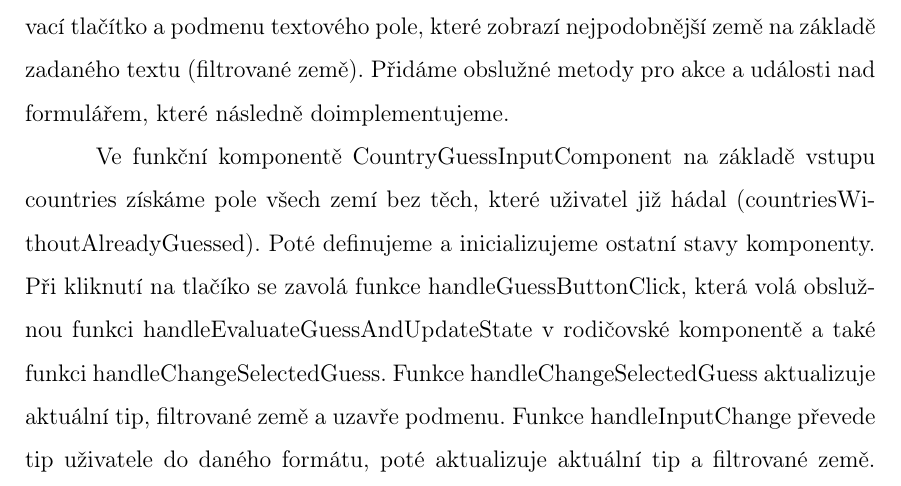
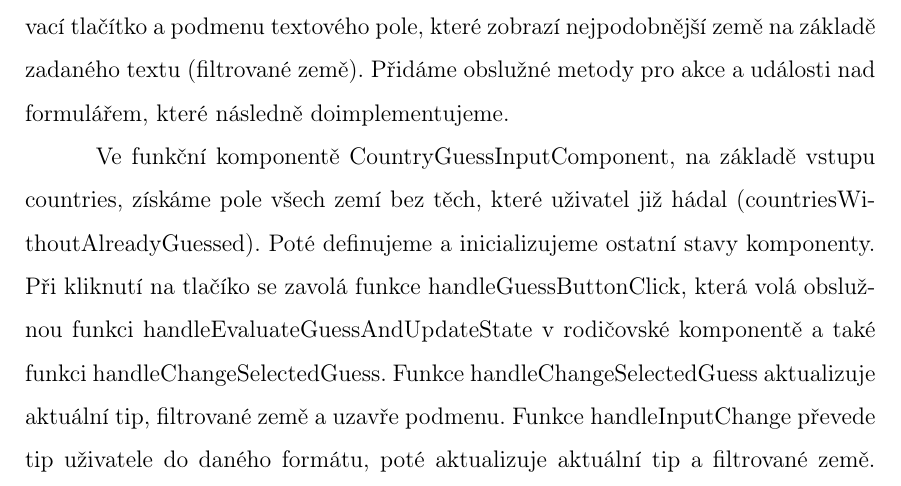
Before and after one commit to lukyncze/bachelor-thesis, a LaTeX thesis (thesis/sablona_ukazka.tex, which reads thesis/testovani_react.tex): part of page 30 of 40, cut so that both start at the same text. Compiled offline with pdfLaTeX.

Commit message:
thesis(react): fix sentence

```diff
--- a/thesis/testovani_react.tex
+++ b/thesis/testovani_react.tex
@@ -130,7 +130,7 @@ Klíčová komponenta CountryGuessInput pak uživateli umožní zadat svůj tip.
 Začneme s JSX, kde vytvoříme formulářový prvek pro zadání názvu země, potvrzovací tlačítko a podmenu textového pole, které zobrazí nejpodobnější země na základě zadaného textu (filtrované země).
 Přidáme obslužné metody pro akce a události nad formulářem, které následně doimplementujeme.
 
-Ve funkční komponentě CountryGuessInputComponent na základě vstupu countries získáme pole všech zemí bez těch, které uživatel již hádal (countriesWithoutAlreadyGuessed).
+Ve funkční komponentě CountryGuessInputComponent, na základě vstupu countries, získáme pole všech zemí bez těch, které uživatel již hádal (countriesWithoutAlreadyGuessed).
 Poté definujeme a inicializujeme ostatní stavy komponenty.
 Při kliknutí na tlačíko se zavolá funkce handleGuessButtonClick, která volá obslužnou funkci handleEvaluateGuessAndUpdateState v rodičovské komponentě a také funkci handleChangeSelectedGuess.
 Funkce handleChangeSelectedGuess aktualizuje aktuální tip, filtrované země a uzavře podmenu. Funkce handleInputChange převede tip uživatele do daného formátu, poté aktualizuje aktuální tip a filtrované země.
```
